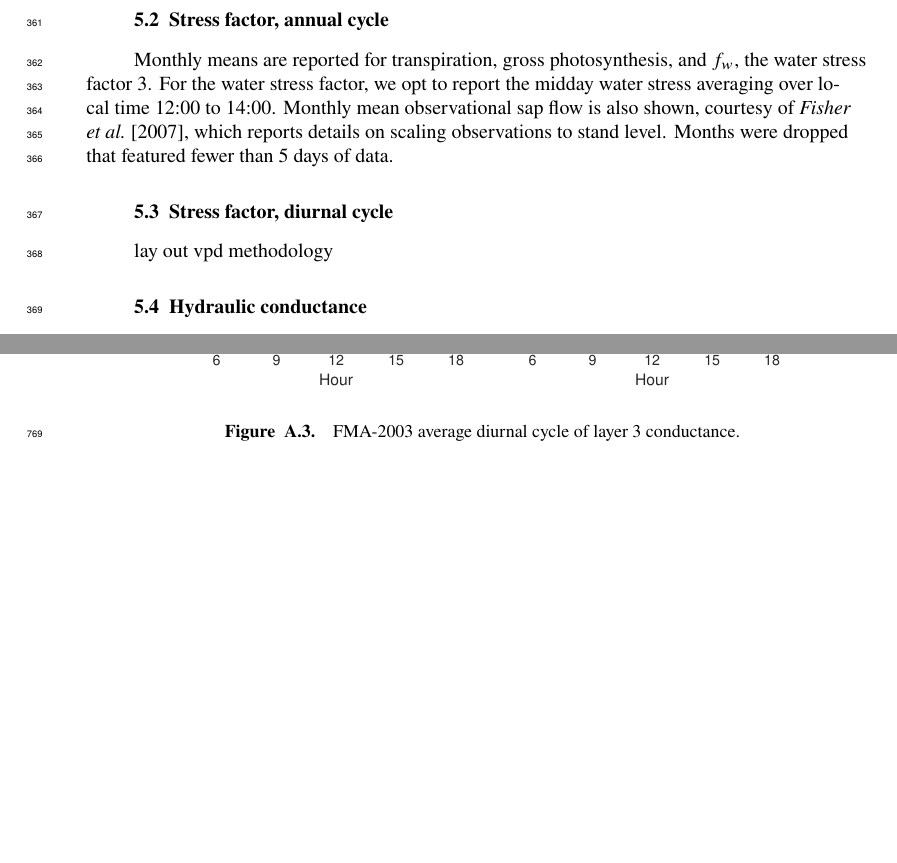
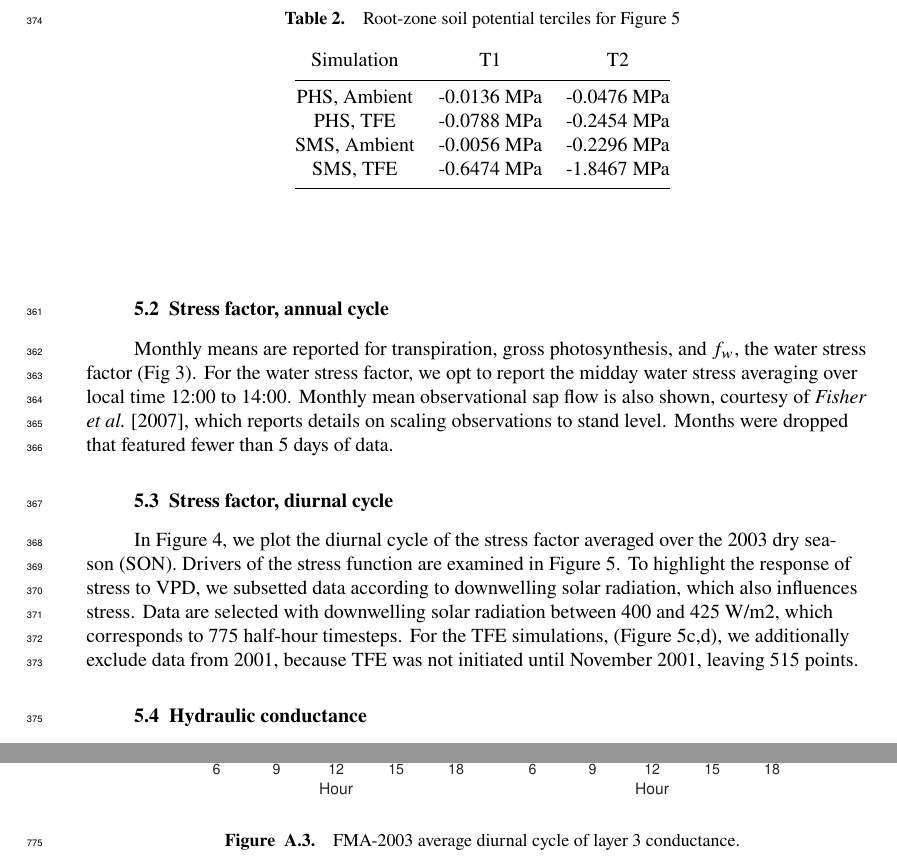
Before and after one commit to djk2120/james, a LaTeX document (ms/james.tex): two parts of pages 11 and 31 of 47, joined at a grey line, cut at the place of the change, the shorter picture padded with empty space. Compiled offline with pdfLaTeX.

```diff
--- a/ms/james.tex
+++ b/ms/james.tex
@@ -541,15 +537,34 @@
 For the diurnal cycle, we average by timestep over the 91 days of SON, 2003, reporting curves for root, stem, shade-leaf, and sun-leaf water potential.
 For the annual cycle, we plot monthly mean midday (local time 12:00 to 14:00) sun-leaf water potential.
 
-
 \subsection{Stress factor, annual cycle}
-    Monthly means are reported for transpiration, gross photosynthesis, and $f_w$, the water stress factor \ref{fig:mm}.
+    Monthly means are reported for transpiration, gross photosynthesis, and $f_w$, the water stress factor (Fig \ref{fig:mm}).
     For the water stress factor, we opt to report the midday water stress averaging over local time 12:00 to 14:00.
     Monthly mean observational sap flow is also shown, courtesy of \cite{fisher2007}, which reports details on scaling observations to stand level.
     Months were dropped that featured fewer than 5 days of data.
 
 \subsection{Stress factor, diurnal cycle}
-lay out vpd methodology
+    In Figure \ref{fig4}, we plot the diurnal cycle of the stress factor averaged over the 2003 dry season (SON).
+    Drivers of the stress function are examined in Figure \ref{fig:vpd}.
+    To highlight the response of stress to VPD, we subsetted data according to downwelling solar radiation, which also influences stress.
+    Data are selected with downwelling solar radiation between 400 and 425 W/m2, which corresponds to 775 half-hour timesteps.
+    For the TFE simulations, (Figure \ref{fig:vpd}c,d), we additionally exclude data from 2001, because TFE was not initiated until November 2001, leaving 515 points.
+
+\begin{table}
+\caption{Root-zone soil potential terciles for Figure \ref{fig:vpd}}
+\centering
+\begin{tabular}{c c c }
+Simulation & T1 & T2 \\
+\hline
+PHS, Ambient & -0.0136 MPa & -0.0476 MPa \\
+PHS, TFE & -0.0788 MPa & -0.2454 MPa \\
+SMS, Ambient & -0.0056 MPa & -0.2296 MPa \\
+SMS, TFE & -0.6474 MPa & -1.8467 MPa \\
+\hline
+
+\end{tabular}
+\end{table}
+
 
 \subsection{Hydraulic conductance}
 
```
Also changed, not shown: figs2/fig2.pdf, ms/james.tex (16 more changed lines), 1 other file.
